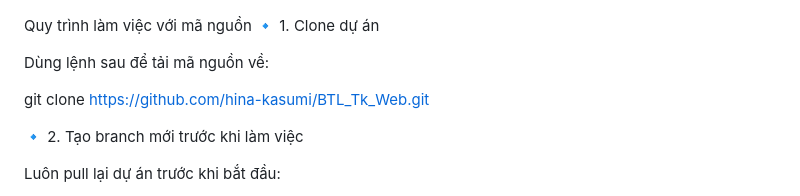
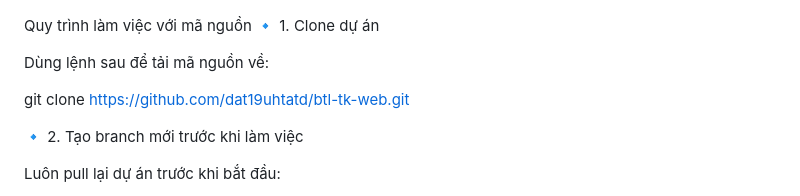
Before and after one commit to dat19uhtatd/btl-tk-web, a Markdown page: README.md, the part around the change. GitHub-like rendering.

```diff
--- a/README.md
+++ b/README.md
@@ -63,7 +63,7 @@ Quy trình làm việc với mã nguồn
 
 Dùng lệnh sau để tải mã nguồn về:
 
-git clone https://github.com/hina-kasumi/BTL_Tk_Web.git
+git clone https://github.com/dat19uhtatd/btl-tk-web.git
 
 🔹 2. Tạo branch mới trước khi làm việc
 
```
